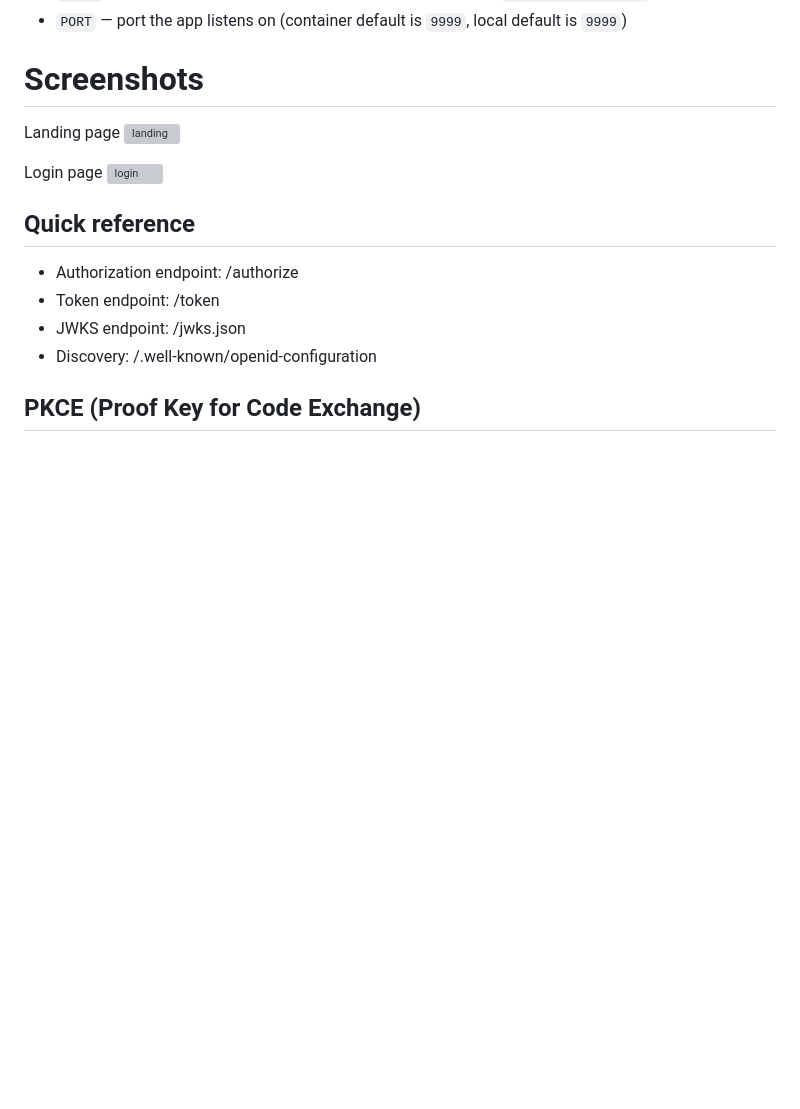
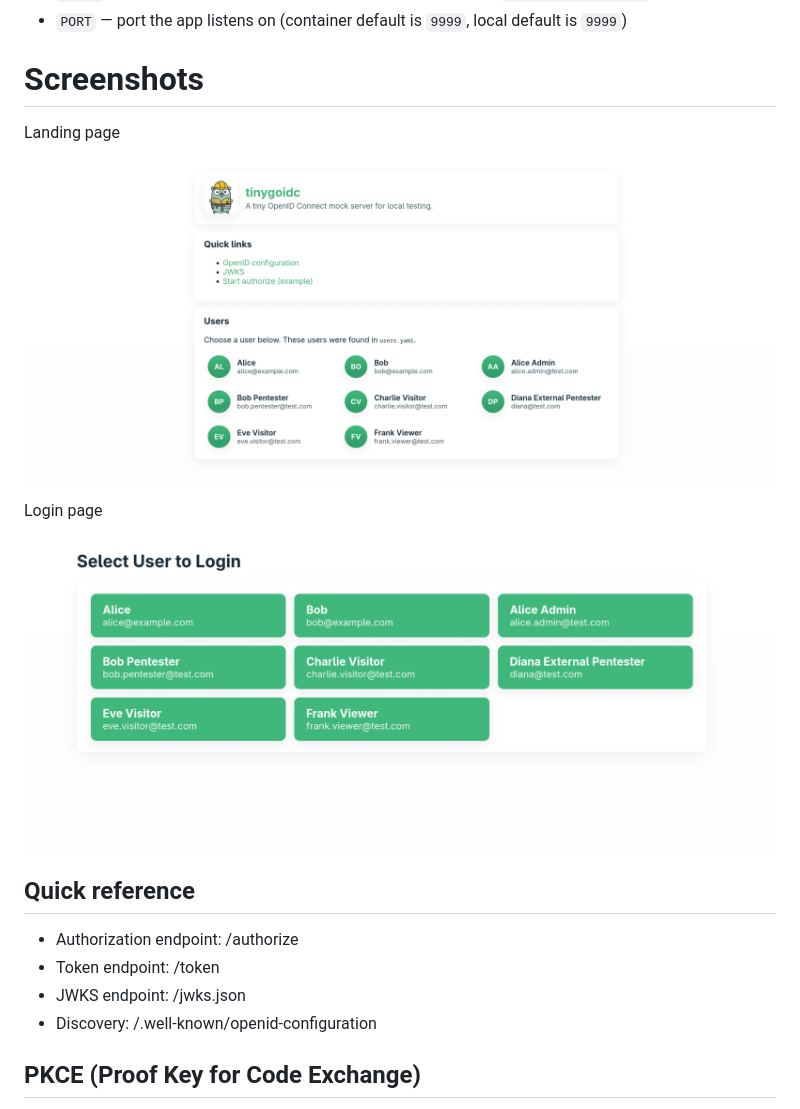
Before and after one commit to jonasbg/tinygoidc, a Markdown page: README.md, the part around the change. Drawn GitHub-style; blank space fills up the shorter version; grey boxes are pictures that could not be loaded.

Commit message:
fix: update image paths in README to use .github/docs directory

```diff
--- a/README.md
+++ b/README.md
@@ -88,10 +88,10 @@ Environment variables:
 # Screenshots
 
 Landing page
-![landing](static/landing.png)
+![landing](.github/docs/landing.png)
 
 Login page
-![login](static/login.png)
+![login](.github/docs/login.png)
 
 ## Quick reference
 
```
